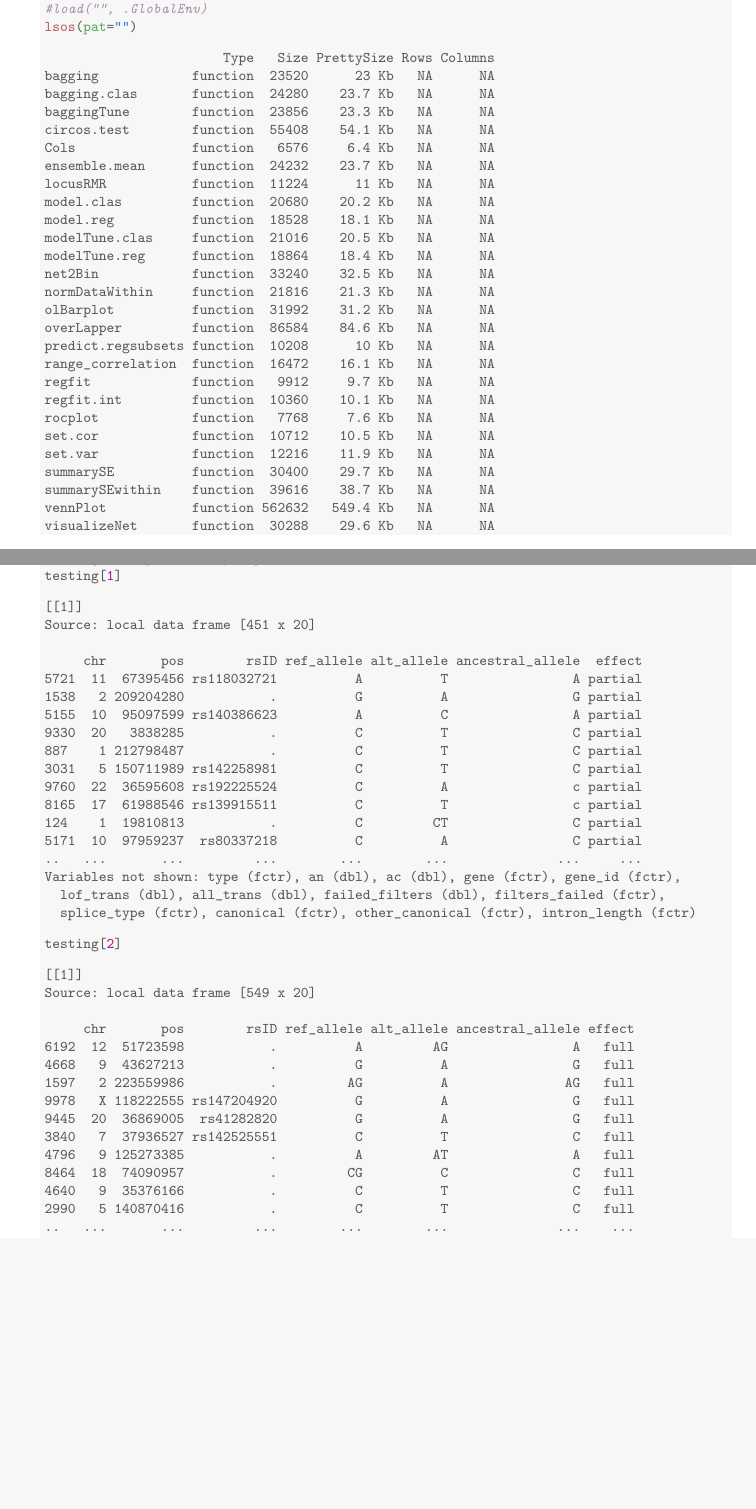
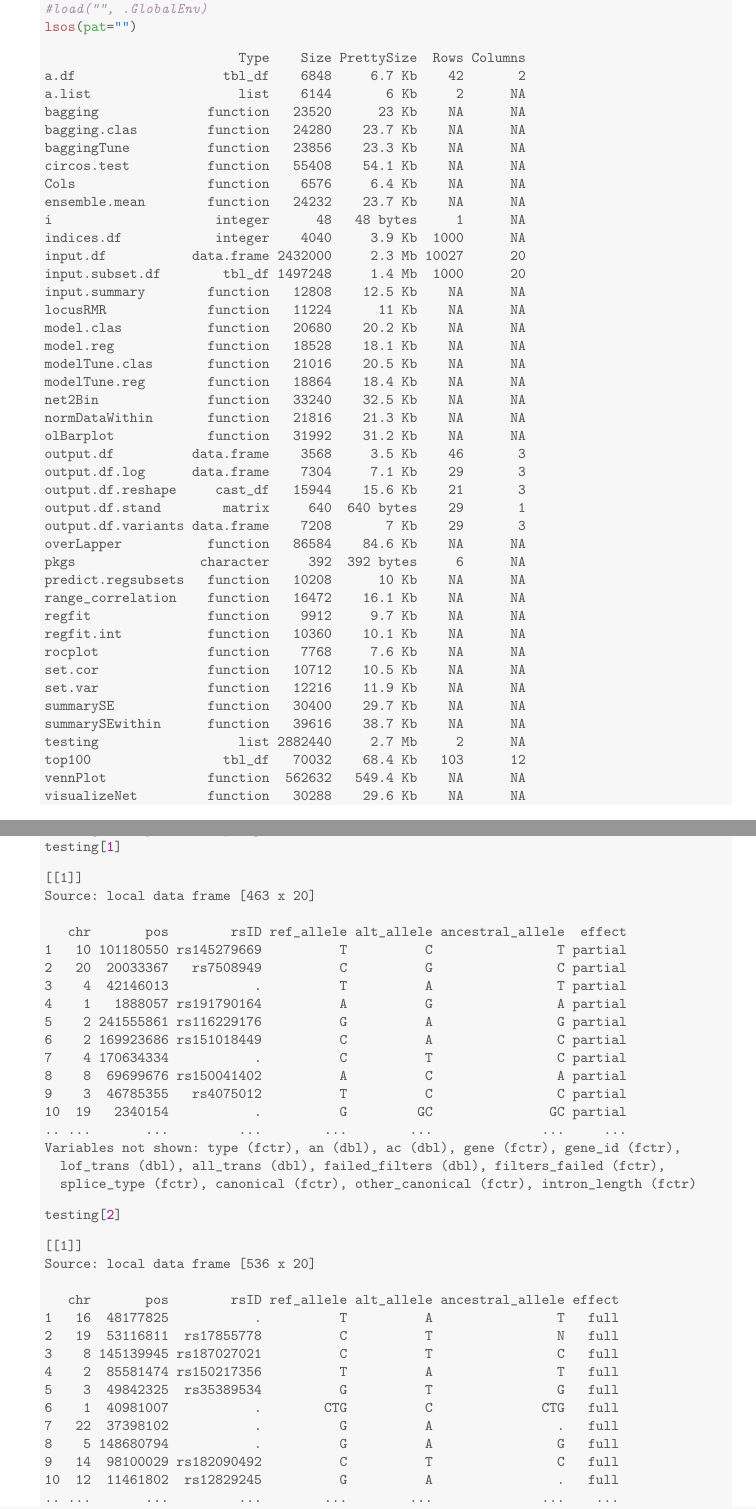
Before and after one commit to neocruiser/Human, a LaTeX document (dplyr/dplyr.tex): two parts of pages 1 and 4 of 8, joined at a grey line, cut so that both start at the same text, the shorter picture padded with empty space. Compiled offline with pdfLaTeX; a LaTeX package or settings file that is missing is left out.

Commit message:
final commit - closed project

```diff
--- a/dplyr/dplyr.tex
+++ b/dplyr/dplyr.tex
@@ -62,38 +62,53 @@ Locally loaded functions:
 \begin{knitrout}
 \definecolor{shadecolor}{rgb}{0.969, 0.969, 0.969}\color{fgcolor}\begin{kframe}
 \begin{alltt}
-\hlkwd{source}\hlstd{(}\hlstr{"/media/Data/Dropbox/R/01funcs.R"}\hlstd{)}
+\hlkwd{source}\hlstd{(}\hlstr{"~/data/Dropbox/humanR/01funcs.R"}\hlstd{)}
 \hlcom{#load("", .GlobalEnv)}
 \hlkwd{lsos}\hlstd{(}\hlkwc{pat}\hlstd{=}\hlstr{""}\hlstd{)}
 \end{alltt}
 \begin{verbatim}
-                       Type   Size PrettySize Rows Columns
-bagging            function  23520      23 Kb   NA      NA
-bagging.clas       function  24280    23.7 Kb   NA      NA
-baggingTune        function  23856    23.3 Kb   NA      NA
-circos.test        function  55408    54.1 Kb   NA      NA
-Cols               function   6576     6.4 Kb   NA      NA
-ensemble.mean      function  24232    23.7 Kb   NA      NA
-locusRMR           function  11224      11 Kb   NA      NA
-model.clas         function  20680    20.2 Kb   NA      NA
-model.reg          function  18528    18.1 Kb   NA      NA
-modelTune.clas     function  21016    20.5 Kb   NA      NA
-modelTune.reg      function  18864    18.4 Kb   NA      NA
-net2Bin            function  33240    32.5 Kb   NA      NA
-normDataWithin     function  21816    21.3 Kb   NA      NA
-olBarplot          function  31992    31.2 Kb   NA      NA
-overLapper         function  86584    84.6 Kb   NA      NA
-predict.regsubsets function  10208      10 Kb   NA      NA
-range_correlation  function  16472    16.1 Kb   NA      NA
-regfit             function   9912     9.7 Kb   NA      NA
-regfit.int         function  10360    10.1 Kb   NA      NA
-rocplot            function   7768     7.6 Kb   NA      NA
-set.cor            function  10712    10.5 Kb   NA      NA
-set.var            function  12216    11.9 Kb   NA      NA
-summarySE          function  30400    29.7 Kb   NA      NA
-summarySEwithin    function  39616    38.7 Kb   NA      NA
-vennPlot           function 562632   549.4 Kb   NA      NA
-visualizeNet       function  30288    29.6 Kb   NA      NA
+                         Type    Size PrettySize  Rows Columns
+a.df                   tbl_df    6848     6.7 Kb    42       2
+a.list                   list    6144       6 Kb     2      NA
+bagging              function   23520      23 Kb    NA      NA
+bagging.clas         function   24280    23.7 Kb    NA      NA
+baggingTune          function   23856    23.3 Kb    NA      NA
+circos.test          function   55408    54.1 Kb    NA      NA
+Cols                 function    6576     6.4 Kb    NA      NA
+ensemble.mean        function   24232    23.7 Kb    NA      NA
+i                     integer      48   48 bytes     1      NA
+indices.df            integer    4040     3.9 Kb  1000      NA
+input.df           data.frame 2432000     2.3 Mb 10027      20
+input.subset.df        tbl_df 1497248     1.4 Mb  1000      20
+input.summary        function   12808    12.5 Kb    NA      NA
+locusRMR             function   11224      11 Kb    NA      NA
+model.clas           function   20680    20.2 Kb    NA      NA
+model.reg            function   18528    18.1 Kb    NA      NA
+modelTune.clas       function   21016    20.5 Kb    NA      NA
+modelTune.reg        function   18864    18.4 Kb    NA      NA
+net2Bin              function   33240    32.5 Kb    NA      NA
+normDataWithin       function   21816    21.3 Kb    NA      NA
+olBarplot            function   31992    31.2 Kb    NA      NA
+output.df          data.frame    3568     3.5 Kb    46       3
+output.df.log      data.frame    7304     7.1 Kb    29       3
+output.df.reshape     cast_df   15944    15.6 Kb    21       3
+output.df.stand        matrix     640  640 bytes    29       1
+output.df.variants data.frame    7208       7 Kb    29       3
+overLapper           function   86584    84.6 Kb    NA      NA
+pkgs                character     392  392 bytes     6      NA
+predict.regsubsets   function   10208      10 Kb    NA      NA
+range_correlation    function   16472    16.1 Kb    NA      NA
+regfit               function    9912     9.7 Kb    NA      NA
+regfit.int           function   10360    10.1 Kb    NA      NA
+rocplot              function    7768     7.6 Kb    NA      NA
+set.cor              function   10712    10.5 Kb    NA      NA
+set.var              function   12216    11.9 Kb    NA      NA
+summarySE            function   30400    29.7 Kb    NA      NA
+summarySEwithin      function   39616    38.7 Kb    NA      NA
+testing                  list 2882440     2.7 Mb     2      NA
+top100                 tbl_df   70032    68.4 Kb   103      12
+vennPlot             function  562632   549.4 Kb    NA      NA
+visualizeNet         function   30288    29.6 Kb    NA      NA
 \end{verbatim}
 \end{kframe}
 \end{knitrout}
@@ -143,3 +159,6 @@ input.df data.frame 2432000     2.3 Mb 10027      20
+input.df        data.frame 2432000     2.3 Mb 10027      20
+input.subset.df     tbl_df 1497248     1.4 Mb  1000      20
+input.summary     function   12808    12.5 Kb    NA      NA
 \end{verbatim}
 \end{kframe}
 \end{knitrout}
@@ -212,20 +232,20 @@ Extract subsets of the dataframe depending on the "effect" column.
 \end{alltt}
 \begin{verbatim}
 [[1]]
-Source: local data frame [451 x 20]
+Source: local data frame [463 x 20]
 
-     chr       pos        rsID ref_allele alt_allele ancestral_allele  effect
-5721  11  67395456 rs118032721          A          T                A partial
-1538   2 209204280           .          G          A                G partial
-5155  10  95097599 rs140386623          A          C                A partial
-9330  20   3838285           .          C          T                C partial
-887    1 212798487           .          C          T                C partial
-3031   5 150711989 rs142258981          C          T                C partial
-9760  22  36595608 rs192225524          C          A                c partial
-8165  17  61988546 rs139915511          C          T                c partial
-124    1  19810813           .          C         CT                C partial
-5171  10  97959237  rs80337218          C          A                C partial
-..   ...       ...         ...        ...        ...              ...     ...
+   chr       pos        rsID ref_allele alt_allele ancestral_allele  effect
+1   10 101180550 rs145279669          T          C                T partial
+2   20  20033367   rs7508949          C          G                C partial
+3    4  42146013           .          T          A                T partial
+4    1   1888057 rs191790164          A          G                A partial
+5    2 241555861 rs116229176          G          A                G partial
+6    2 169923686 rs151018449          C          A                C partial
+7    4 170634334           .          C          T                C partial
+8    8  69699676 rs150041402          A          C                A partial
+9    3  46785355   rs4075012          T          C                C partial
+10  19   2340154           .          G         GC               GC partial
+.. ...       ...         ...        ...        ...              ...     ...
 Variables not shown: type (fctr), an (dbl), ac (dbl), gene (fctr), gene_id (fctr),
   lof_trans (dbl), all_trans (dbl), failed_filters (dbl), filters_failed (fctr),
   splice_type (fctr), canonical (fctr), other_canonical (fctr), intron_length (fctr)
@@ -235,20 +255,20 @@ Variables not shown: type (fctr), an (dbl), ac (dbl), gene (fctr), gene_id (fctr
 \end{alltt}
 \begin{verbatim}
 [[1]]
-Source: local data frame [549 x 20]
+Source: local data frame [536 x 20]
 
-     chr       pos        rsID ref_allele alt_allele ancestral_allele effect
-6192  12  51723598           .          A         AG                A   full
-4668   9  43627213           .          G          A                G   full
-1597   2 223559986           .         AG          A               AG   full
-9978   X 118222555 rs147204920          G          A                G   full
-9445  20  36869005  rs41282820          G          A                G   full
-3840   7  37936527 rs142525551          C          T                C   full
-4796   9 125273385           .          A         AT                A   full
-8464  18  74090957           .         CG          C                C   full
-4640   9  35376166           .          C          T                C   full
-2990   5 140870416           .          C          T                C   full
-..   ...       ...         ...        ...        ...              ...    ...
+   chr       pos        rsID ref_allele alt_allele ancestral_allele effect
+1   16  48177825           .          T          A                T   full
+2   19  53116811  rs17855778          C          T                N   full
+3    8 145139945 rs187027021          C          T                C   full
+4    2  85581474 rs150217356          T          A                T   full
+5    3  49842325  rs35389534          G          T                G   full
+6    1  40981007           .        CTG          C              CTG   full
+7   22  37398102           .          G          A                .   full
+8    5 148680794           .          G          A                G   full
+9   14  98100029 rs182090492          C          T                C   full
+10  12  11461802  rs12829245          G          A                .   full
+.. ...       ...         ...        ...        ...              ...    ...
 Variables not shown: type (fctr), an (dbl), ac (dbl), gene (fctr), gene_id (fctr),
   lof_trans (dbl), all_trans (dbl), failed_filters (dbl), filters_failed (fctr),
   splice_type (fctr), canonical (fctr), other_canonical (fctr), intron_length (fctr)
```
Also changed, not shown: dplyr/dplyr.pdf, dplyr/dplyr.tex (128 more changed lines), 7 other files.
